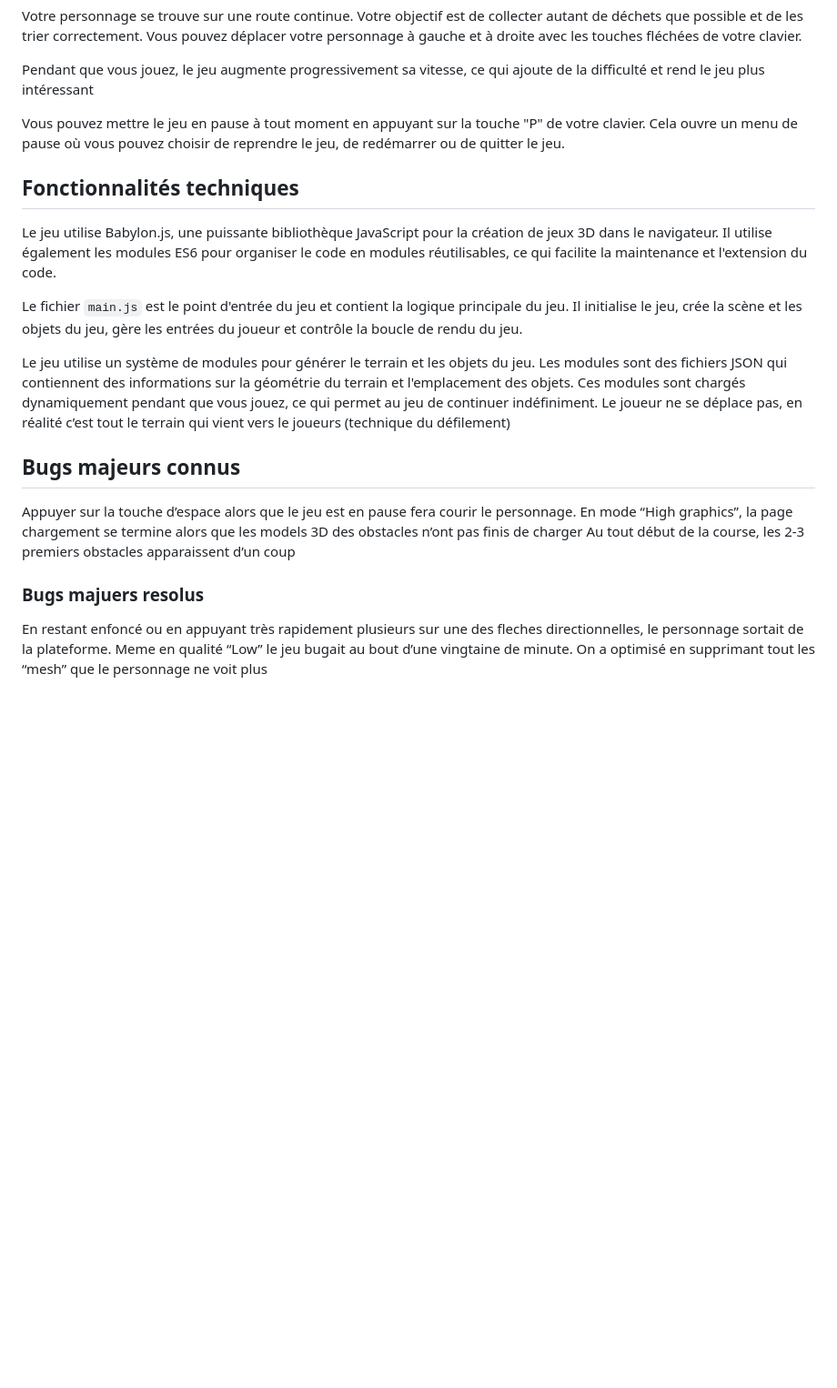
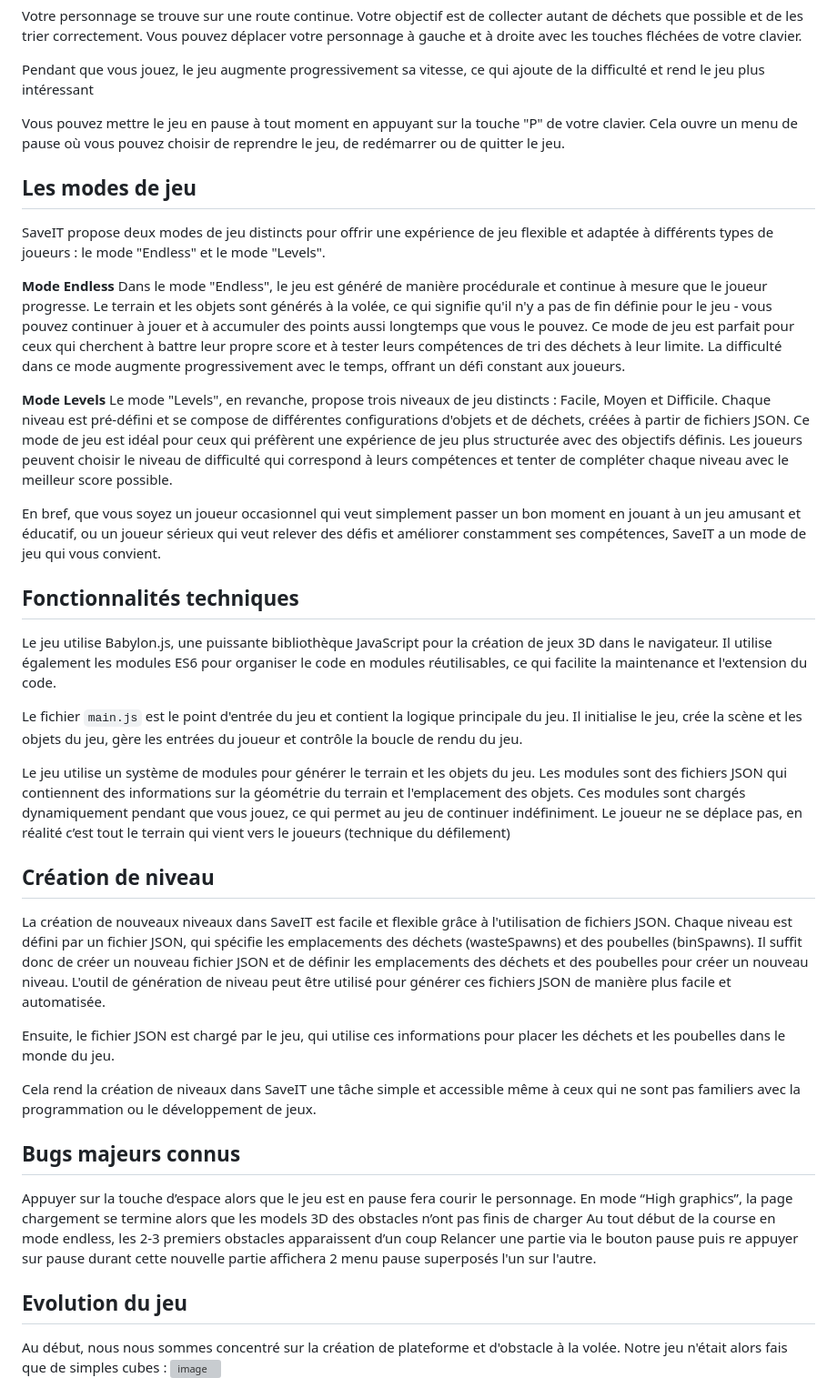
Before and after one commit to AyoubAdm/SaveIt, a Markdown page: README.md, the part around one of its changes. Shown at 91% size. Drawn GitHub-style; blank space fills up the shorter version; grey boxes are pictures that could not be loaded.

```diff
--- a/README.md
+++ b/README.md
@@ -24,6 +35,17 @@ Pendant que vous jouez, le jeu augmente progressivement sa vitesse, ce qui ajout
 
 Vous pouvez mettre le jeu en pause à tout moment en appuyant sur la touche "P" de votre clavier. Cela ouvre un menu de pause où vous pouvez choisir de reprendre le jeu, de redémarrer ou de quitter le jeu.
 
+## Les modes de jeu
+SaveIT propose deux modes de jeu distincts pour offrir une expérience de jeu flexible et adaptée à différents types de joueurs : le mode "Endless" et le mode "Levels".
+
+**Mode Endless**
+Dans le mode "Endless", le jeu est généré de manière procédurale et continue à mesure que le joueur progresse. Le terrain et les objets sont générés à la volée, ce qui signifie qu'il n'y a pas de fin définie pour le jeu - vous pouvez continuer à jouer et à accumuler des points aussi longtemps que vous le pouvez. Ce mode de jeu est parfait pour ceux qui cherchent à battre leur propre score et à tester leurs compétences de tri des déchets à leur limite. La difficulté dans ce mode augmente progressivement avec le temps, offrant un défi constant aux joueurs.
+
+**Mode Levels**
+Le mode "Levels", en revanche, propose trois niveaux de jeu distincts : Facile, Moyen et Difficile. Chaque niveau est pré-défini et se compose de différentes configurations d'objets et de déchets, créées à partir de fichiers JSON. Ce mode de jeu est idéal pour ceux qui préfèrent une expérience de jeu plus structurée avec des objectifs définis. Les joueurs peuvent choisir le niveau de difficulté qui correspond à leurs compétences et tenter de compléter chaque niveau avec le meilleur score possible.
+
+En bref, que vous soyez un joueur occasionnel qui veut simplement passer un bon moment en jouant à un jeu amusant et éducatif, ou un joueur sérieux qui veut relever des défis et améliorer constamment ses compétences, SaveIT a un mode de jeu qui vous convient.
+
 ## Fonctionnalités techniques
 
 Le jeu utilise Babylon.js, une puissante bibliothèque JavaScript pour la création de jeux 3D dans le navigateur. Il utilise également les modules ES6 pour organiser le code en modules réutilisables, ce qui facilite la maintenance et l'extension du code.
@@ -32,12 +54,21 @@ Le fichier `main.js` est le point d'entrée du jeu et contient la logique princi
 
 Le jeu utilise un système de modules pour générer le terrain et les objets du jeu. Les modules sont des fichiers JSON qui contiennent des informations sur la géométrie du terrain et l'emplacement des objets. Ces modules sont chargés dynamiquement pendant que vous jouez, ce qui permet au jeu de continuer indéfiniment. Le joueur ne se déplace pas, en réalité c’est tout le terrain qui vient vers le joueurs (technique du défilement)
 
+## Création de niveau
+La création de nouveaux niveaux dans SaveIT est facile et flexible grâce à l'utilisation de fichiers JSON. Chaque niveau est défini par un fichier JSON, qui spécifie les emplacements des déchets (wasteSpawns) et des poubelles (binSpawns).
+Il suffit donc de créer un nouveau fichier JSON et de définir les emplacements des déchets et des poubelles pour créer un nouveau niveau. L'outil de génération de niveau peut être utilisé pour générer ces fichiers JSON de manière plus facile et automatisée.
+
+Ensuite, le fichier JSON est chargé par le jeu, qui utilise ces informations pour placer les déchets et les poubelles dans le monde du jeu.
+
+Cela rend la création de niveaux dans SaveIT une tâche simple et accessible même à ceux qui ne sont pas familiers avec la programmation ou le développement de jeux.
+
 ## Bugs majeurs connus
 Appuyer sur la touche d’espace alors que le jeu est en pause fera courir le personnage.
 En mode “High graphics”, la page chargement se termine alors que les models 3D des obstacles n’ont pas finis de charger
-Au tout début de la course, les 2-3 premiers obstacles apparaissent d’un coup
+Au tout début de la course en mode endless, les 2-3 premiers obstacles apparaissent d’un coup
+Relancer une partie via le bouton pause puis re appuyer sur pause durant cette nouvelle partie affichera 2 menu pause superposés l'un sur l'autre.
 
-### Bugs majuers resolus
-En restant enfoncé ou en appuyant très rapidement plusieurs sur une des fleches directionnelles, le personnage sortait de la plateforme.
-Meme en qualité “Low” le jeu bugait au bout d’une vingtaine de minute. On a optimisé en supprimant tout les “mesh” que le personnage ne voit plus
+## Evolution du jeu
+Au début, nous nous sommes concentré sur la création de plateforme et d'obstacle à la volée. Notre jeu n'était alors fais que de simples cubes :
+![image](https://github.com/AyoubAdm/SaveIt/assets/64748357/ec4a78c2-0924-48ce-ab51-86a765f7c527)
 
```
Also changed, not shown: other parts of README.md (+17 -14 lines).
